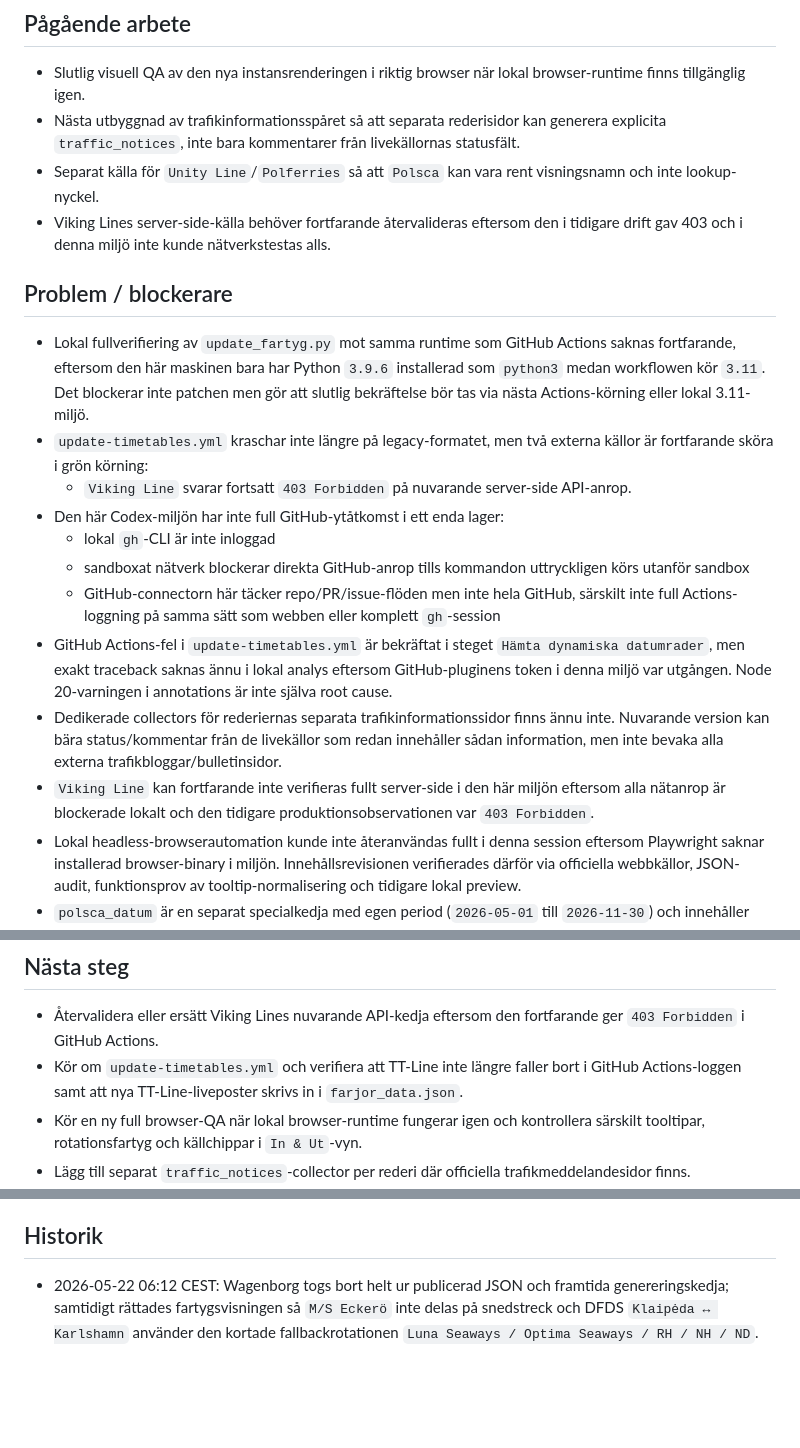
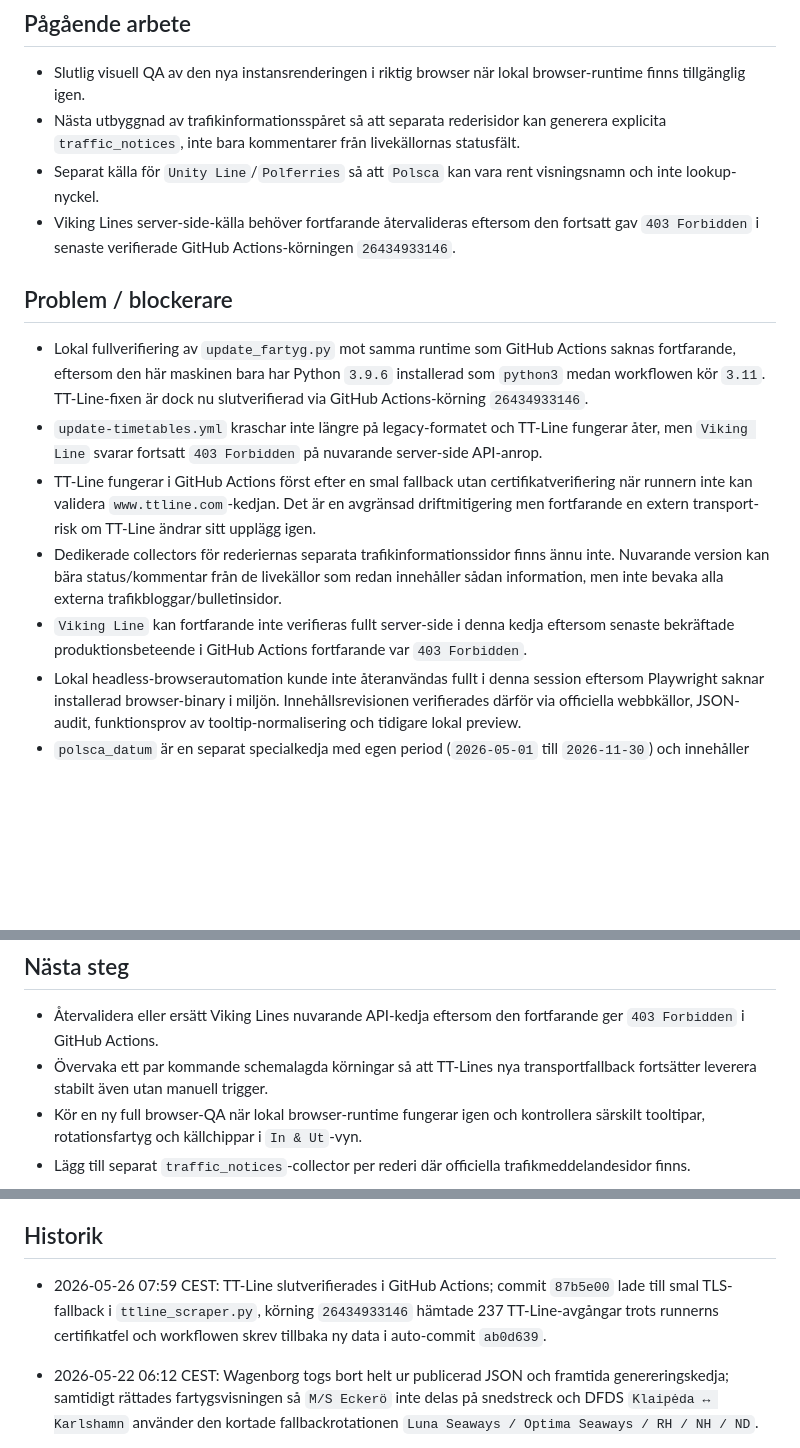
Before and after one commit to ByWilsen-J/farjor-sverige, a Markdown page: project-log.md, 3 parts joined by grey strips. GitHub-like rendering; blank space fills up the shorter version.

Commit message:
Document verified TT-Line recovery

```diff
--- a/project-log.md
+++ b/project-log.md
@@ -245,20 +253,15 @@ Stena Line prioriteras nu konsekvent route-day-first i det dynamiska fönstret:
 - Slutlig visuell QA av den nya instansrenderingen i riktig browser när lokal browser-runtime finns tillgänglig igen.
 - Nästa utbyggnad av trafikinformationsspåret så att separata rederisidor kan generera explicita `traffic_notices`, inte bara kommentarer från livekällornas statusfält.
 - Separat källa för `Unity Line`/`Polferries` så att `Polsca` kan vara rent visningsnamn och inte lookup-nyckel.
-- Viking Lines server-side-källa behöver fortfarande återvalideras eftersom den i tidigare drift gav 403 och i denna miljö inte kunde nätverkstestas alls.
+- Viking Lines server-side-källa behöver fortfarande återvalideras eftersom den fortsatt gav `403 Forbidden` i senaste verifierade GitHub Actions-körningen `26434933146`.
 
 ## Problem / blockerare
 
-- Lokal fullverifiering av `update_fartyg.py` mot samma runtime som GitHub Actions saknas fortfarande, eftersom den här maskinen bara har Python `3.9.6` installerad som `python3` medan workflowen kör `3.11`. Det blockerar inte patchen men gör att slutlig bekräftelse bör tas via nästa Actions-körning eller lokal 3.11-miljö.
-- `update-timetables.yml` kraschar inte längre på legacy-formatet, men två externa källor är fortfarande sköra i grön körning:
-  - `Viking Line` svarar fortsatt `403 Forbidden` på nuvarande server-side API-anrop.
-- Den här Codex-miljön har inte full GitHub-ytåtkomst i ett enda lager:
-  - lokal `gh`-CLI är inte inloggad
-  - sandboxat nätverk blockerar direkta GitHub-anrop tills kommandon uttryckligen körs utanför sandbox
-  - GitHub-connectorn här täcker repo/PR/issue-flöden men inte hela GitHub, särskilt inte full Actions-loggning på samma sätt som webben eller komplett `gh`-session
-- GitHub Actions-fel i `update-timetables.yml` är bekräftat i steget `Hämta dynamiska datumrader`, men exakt traceback saknas ännu i lokal analys eftersom GitHub-pluginens token i denna miljö var utgången. Node 20-varningen i annotations är inte själva root cause.
+- Lokal fullverifiering av `update_fartyg.py` mot samma runtime som GitHub Actions saknas fortfarande, eftersom den här maskinen bara har Python `3.9.6` installerad som `python3` medan workflowen kör `3.11`. TT-Line-fixen är dock nu slutverifierad via GitHub Actions-körning `26434933146`.
+- `update-timetables.yml` kraschar inte längre på legacy-formatet och TT-Line fungerar åter, men `Viking Line` svarar fortsatt `403 Forbidden` på nuvarande server-side API-anrop.
+- TT-Line fungerar i GitHub Actions först efter en smal fallback utan certifikatverifiering när runnern inte kan validera `www.ttline.com`-kedjan. Det är en avgränsad driftmitigering men fortfarande en extern transport-risk om TT-Line ändrar sitt upplägg igen.
 - Dedikerade collectors för rederiernas separata trafikinformationssidor finns ännu inte. Nuvarande version kan bära status/kommentar från de livekällor som redan innehåller sådan information, men inte bevaka alla externa trafikbloggar/bulletinsidor.
-- `Viking Line` kan fortfarande inte verifieras fullt server-side i den här miljön eftersom alla nätanrop är blockerade lokalt och den tidigare produktionsobservationen var `403 Forbidden`.
+- `Viking Line` kan fortfarande inte verifieras fullt server-side i denna kedja eftersom senaste bekräftade produktionsbeteende i GitHub Actions fortfarande var `403 Forbidden`.
 - Lokal headless-browserautomation kunde inte återanvändas fullt i denna session eftersom Playwright saknar installerad browser-binary i miljön. Innehållsrevisionen verifierades därför via officiella webbkällor, JSON-audit, funktionsprov av tooltip-normalisering och tidigare lokal preview.
 - `polsca_datum` är en separat specialkedja med egen period (`2026-05-01` till `2026-11-30`) och innehåller bara `Świnoujście ↔ Trelleborg`, medan `Ystad ↔ Świnoujście` och `Gdańsk ↔ Nynäshamn` fortfarande ligger i statiskt schema.
 - `intervall`-datan i JSON är i praktiken oanvänd i rendering och hjälper därför inte dagens tidtabellsvisning trots att den finns i datalagret.
@@ -273,7 +276,7 @@ Stena Line prioriteras nu konsekvent route-day-first i det dynamiska fönstret:
 ## Nästa steg
 
 - Återvalidera eller ersätt Viking Lines nuvarande API-kedja eftersom den fortfarande ger `403 Forbidden` i GitHub Actions.
-- Kör om `update-timetables.yml` och verifiera att TT-Line inte längre faller bort i GitHub Actions-loggen samt att nya TT-Line-liveposter skrivs in i `farjor_data.json`.
+- Övervaka ett par kommande schemalagda körningar så att TT-Lines nya transportfallback fortsätter leverera stabilt även utan manuell trigger.
 - Kör en ny full browser-QA när lokal browser-runtime fungerar igen och kontrollera särskilt tooltipar, rotationsfartyg och källchippar i `In & Ut`-vyn.
 - Lägg till separat `traffic_notices`-collector per rederi där officiella trafikmeddelandesidor finns.
 - Bygg ut `source_registry` från dokumenterad matris till körbar konfiguration om kommande skript ska styras route-för-route.
@@ -315,6 +318,7 @@ Stena Line prioriteras nu konsekvent route-day-first i det dynamiska fönstret:
 
 ## Historik
 
+- 2026-05-26 07:59 CEST: TT-Line slutverifierades i GitHub Actions; commit `87b5e00` lade till smal TLS-fallback i `ttline_scraper.py`, körning `26434933146` hämtade 237 TT-Line-avgångar trots runnerns certifikatfel och workflowen skrev tillbaka ny data i auto-commit `ab0d639`.
 - 2026-05-22 06:12 CEST: Wagenborg togs bort helt ur publicerad JSON och framtida genereringskedja; samtidigt rättades fartygsvisningen så `M/S Eckerö` inte delas på snedstreck och DFDS `Klaipėda ↔ Karlshamn` använder den kortade fallbackrotationen `Luna Seaways / Optima Seaways / RH / NH / ND`.
 
 - 2026-05-21 21:39 CEST: Stena route-day-prioritering infördes i dynamiska fönstret, listans källchips togs bort, standardvyn byttes till `Mot Sverige`, badge-texterna kortades, `Rotation:` togs bort ur fartygskolumnen och `Data:`-tidsstämpeln började visas i svensk tid med cache-busting på JSON-hämtningen.
```
Also changed, not shown: other parts of project-log.md (+8 -0 lines).
